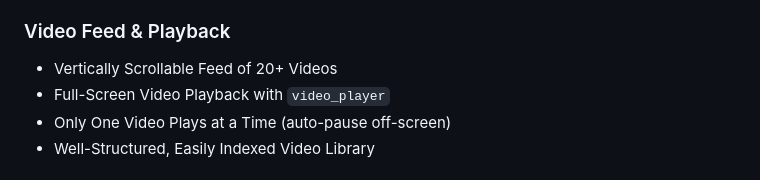
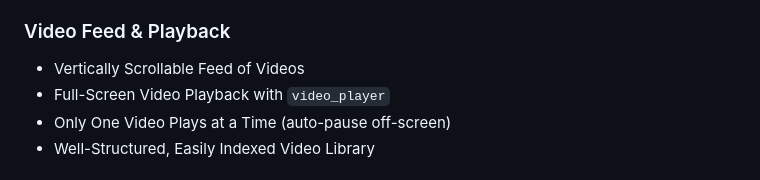
Before and after one commit to HarshPeke-2004/Videon, a Markdown page: README.md, the part around the change. GitHub-like rendering.

```diff
--- a/README.md
+++ b/README.md
@@ -23,7 +23,7 @@ The project was built to strengthen practical skills in Flutter, Firebase, state
 
 ### Video Feed & Playback
 
-* Vertically Scrollable Feed of 20+ Videos
+* Vertically Scrollable Feed of Videos
 * Full-Screen Video Playback with `video_player`
 * Only One Video Plays at a Time (auto-pause off-screen)
 * Well-Structured, Easily Indexed Video Library
```
